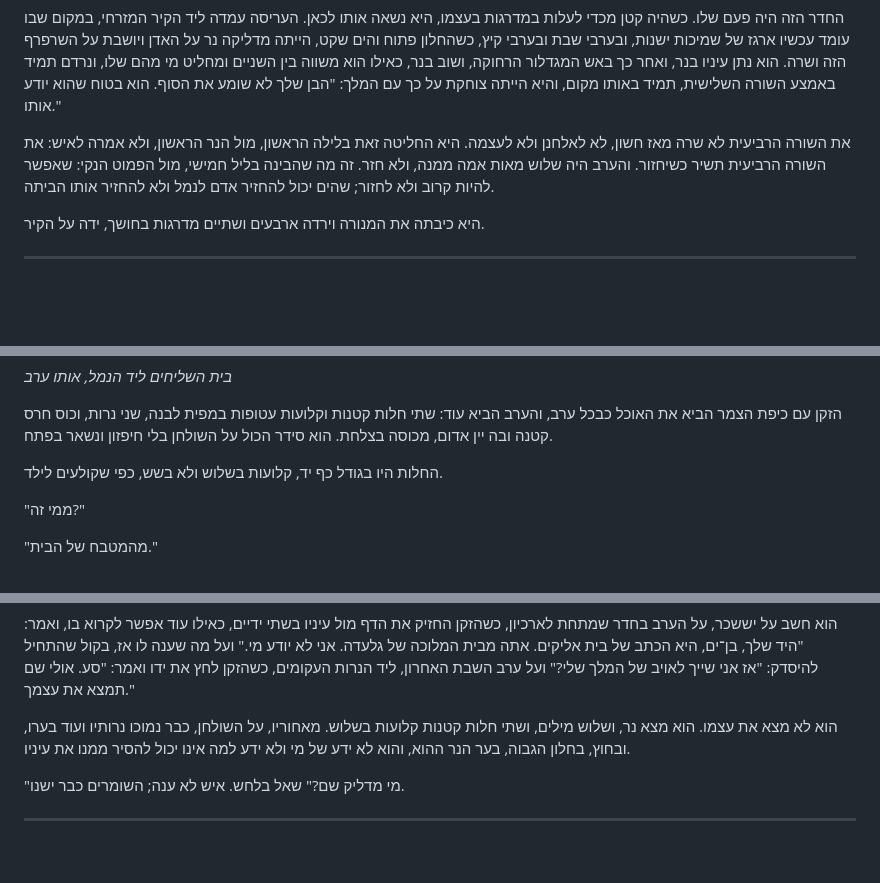
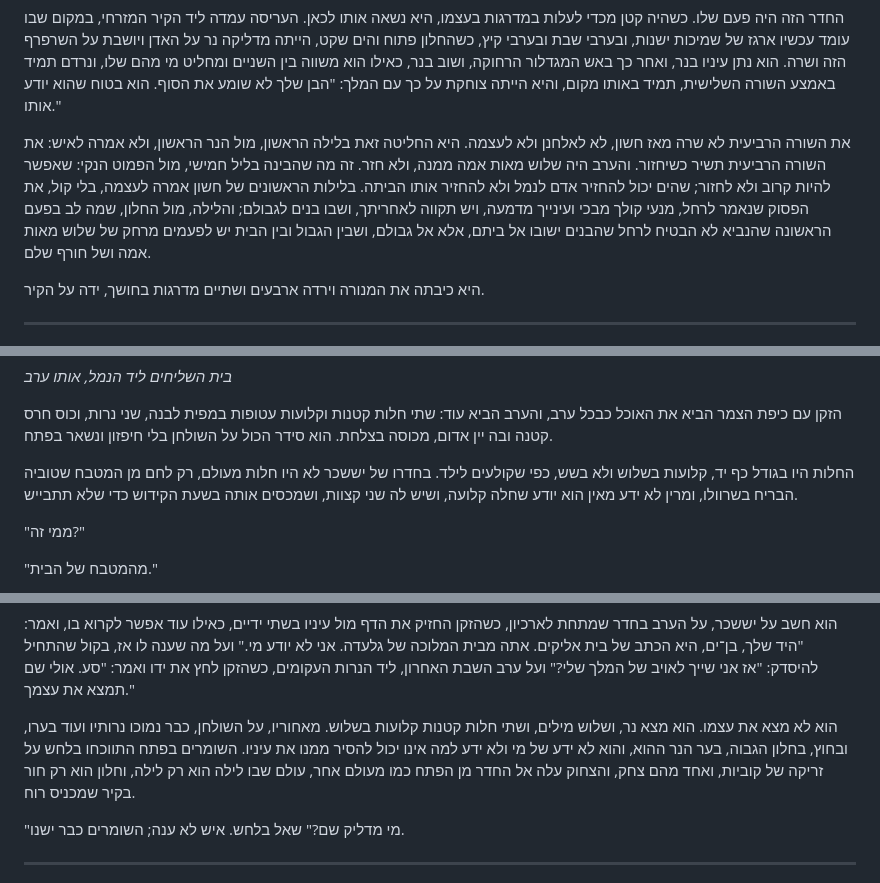
Before and after one commit to MIRIZAA4/MIRIZAA4, a Markdown page: book2/chapters/31.md, 3 parts joined by grey strips. GitHub-like rendering; blank space fills up the shorter version.

Commit message:
Book 2 adult rewrite: progress
Co-Authored-By: Claude Opus 5.5 <noreply@anthropic.com>
Claude-Session: https://claude.ai/code/session_013pZpWWRF92N1TndyatNtkY

```diff
--- a/book2/chapters/31.md
+++ b/book2/chapters/31.md
@@ -26,7 +26,7 @@
 
 החדר הזה היה פעם שלו. כשהיה קטן מכדי לעלות במדרגות בעצמו, היא נשאה אותו לכאן. העריסה עמדה ליד הקיר המזרחי, במקום שבו עומד עכשיו ארגז של שמיכות ישנות, ובערבי שבת ובערבי קיץ, כשהחלון פתוח והים שקט, הייתה מדליקה נר על האדן ויושבת על השרפרף הזה ושרה. הוא נתן עיניו בנר, ואחר כך באש המגדלור הרחוקה, ושוב בנר, כאילו הוא משווה בין השניים ומחליט מי מהם שלו, ונרדם תמיד באמצע השורה השלישית, תמיד באותו מקום, והיא הייתה צוחקת על כך עם המלך: "הבן שלך לא שומע את הסוף. הוא בטוח שהוא יודע אותו."
 
-את השורה הרביעית לא שרה מאז חשון, לא לאלחנן ולא לעצמה. היא החליטה זאת בלילה הראשון, מול הנר הראשון, ולא אמרה לאיש: את השורה הרביעית תשיר כשיחזור. והערב היה שלוש מאות אמה ממנה, ולא חזר. זה מה שהבינה בליל חמישי, מול הפמוט הנקי: שאפשר להיות קרוב ולא לחזור; שהים יכול להחזיר אדם לנמל ולא להחזיר אותו הביתה.
+את השורה הרביעית לא שרה מאז חשון, לא לאלחנן ולא לעצמה. היא החליטה זאת בלילה הראשון, מול הנר הראשון, ולא אמרה לאיש: את השורה הרביעית תשיר כשיחזור. והערב היה שלוש מאות אמה ממנה, ולא חזר. זה מה שהבינה בליל חמישי, מול הפמוט הנקי: שאפשר להיות קרוב ולא לחזור; שהים יכול להחזיר אדם לנמל ולא להחזיר אותו הביתה. בלילות הראשונים של חשון אמרה לעצמה, בלי קול, את הפסוק שנאמר לרחל, מנעי קולך מבכי ועינייך מדמעה, ויש תקווה לאחריתך, ושבו בנים לגבולם; והלילה, מול החלון, שמה לב בפעם הראשונה שהנביא לא הבטיח לרחל שהבנים ישובו אל ביתם, אלא אל גבולם, ושבין הגבול ובין הבית יש לפעמים מרחק של שלוש מאות אמה ושל חורף שלם.
 
 היא כיבתה את המנורה וירדה ארבעים ושתיים מדרגות בחושך, ידה על הקיר.
 
@@ -74,7 +76,7 @@
 
 הזקן עם כיפת הצמר הביא את האוכל כבכל ערב, והערב הביא עוד: שתי חלות קטנות וקלועות עטופות במפית לבנה, שני נרות, וכוס חרס קטנה ובה יין אדום, מכוסה בצלחת. הוא סידר הכול על השולחן בלי חיפזון ונשאר בפתח.
 
-החלות היו בגודל כף יד, קלועות בשלוש ולא בשש, כפי שקולעים לילד.
+החלות היו בגודל כף יד, קלועות בשלוש ולא בשש, כפי שקולעים לילד. בחדרו של יששכר לא היו חלות מעולם, רק לחם מן המטבח שטוביה הבריח בשרוולו, ומרין לא ידע מאין הוא יודע שחלה קלועה, ושיש לה שני קצוות, ושמכסים אותה בשעת הקידוש כדי שלא תתבייש.
 
 "ממי זה?"
 
@@ -114,7 +116,7 @@
 
 הוא חשב על יששכר, על הערב בחדר שמתחת לארכיון, כשהזקן החזיק את הדף מול עיניו בשתי ידיים, כאילו עוד אפשר לקרוא בו, ואמר: "היד שלך, בן־ים, היא הכתב של בית אליקים. אתה מבית המלוכה של גלעדה. אני לא יודע מי." ועל מה שענה לו אז, בקול שהתחיל להיסדק: "אז אני שייך לאויב של המלך שלי?" ועל ערב השבת האחרון, ליד הנרות העקומים, כשהזקן לחץ את ידו ואמר: "סע. אולי שם תמצא את עצמך."
 
-הוא לא מצא את עצמו. הוא מצא נר, ושלוש מילים, ושתי חלות קטנות קלועות בשלוש. מאחוריו, על השולחן, כבר נמוכו נרותיו ועוד בערו, ובחוץ, בחלון הגבוה, בער הנר ההוא, והוא לא ידע של מי ולא ידע למה אינו יכול להסיר ממנו את עיניו.
+הוא לא מצא את עצמו. הוא מצא נר, ושלוש מילים, ושתי חלות קטנות קלועות בשלוש. מאחוריו, על השולחן, כבר נמוכו נרותיו ועוד בערו, ובחוץ, בחלון הגבוה, בער הנר ההוא, והוא לא ידע של מי ולא ידע למה אינו יכול להסיר ממנו את עיניו. השומרים בפתח התווכחו בלחש על זריקה של קוביות, ואחד מהם צחק, והצחוק עלה אל החדר מן הפתח כמו מעולם אחר, עולם שבו לילה הוא רק לילה, וחלון הוא רק חור בקיר שמכניס רוח.
 
 "מי מדליק שם?" שאל בלחש. איש לא ענה; השומרים כבר ישנו.
 
```
Also changed, not shown: other parts of book2/chapters/31.md (+4 -0 lines), book2/chapters/25.md (+6 -4 lines), book2/chapters/37.md (+69 -129 lines).
